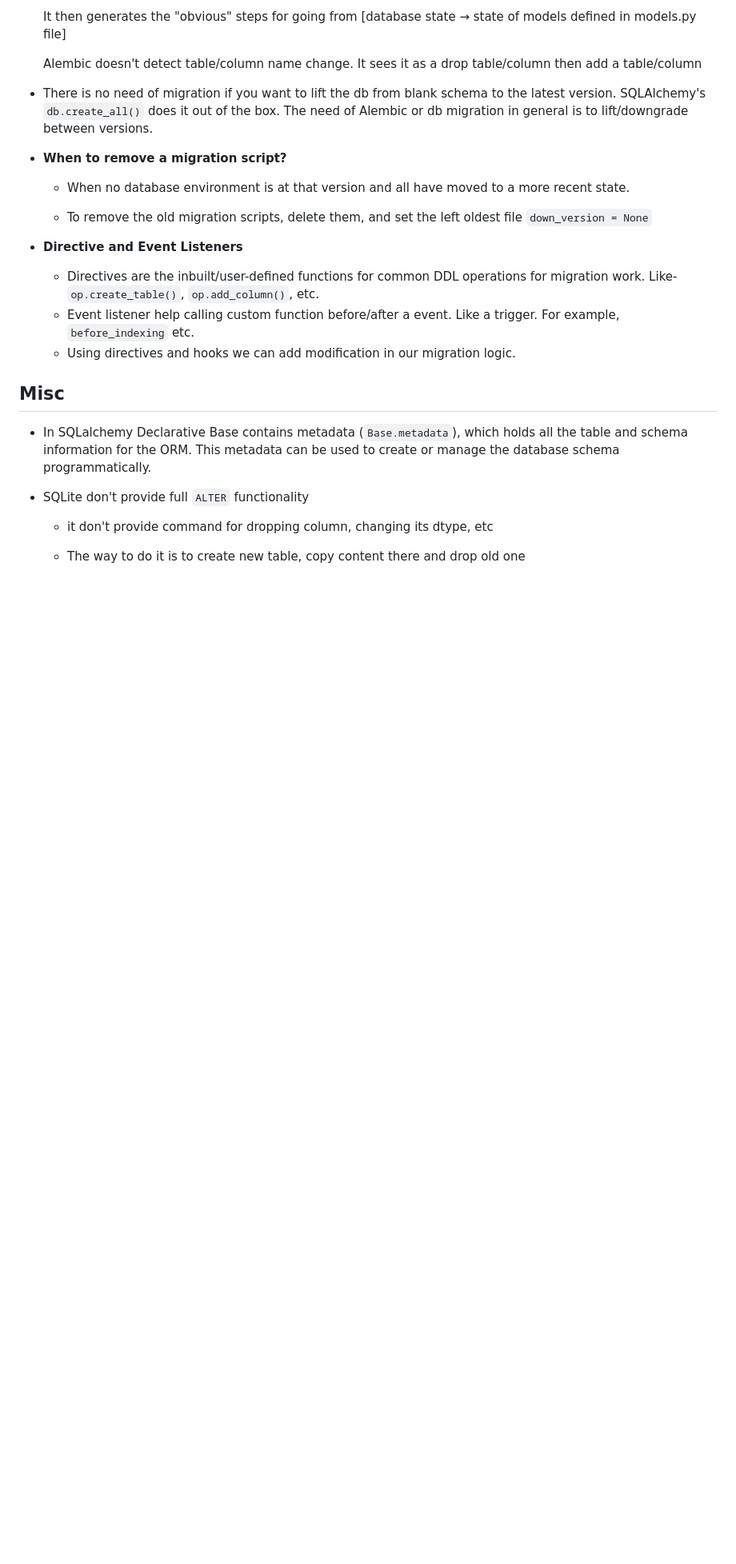
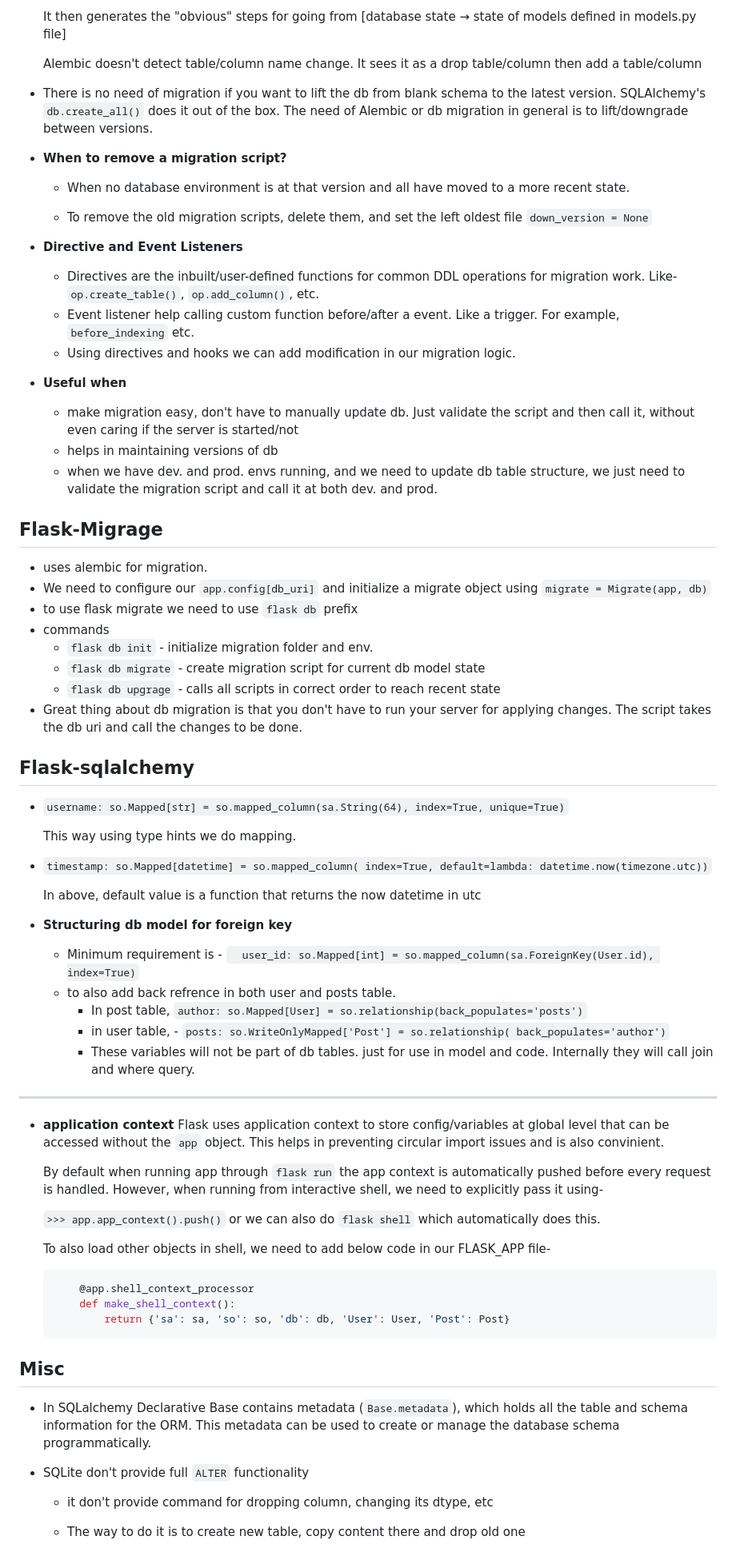
Before and after one commit to biswajit-k/flask-blog, a Markdown page: notes.md, the part around one of its changes. Shown at 80% size. GitHub-like rendering; blank space fills up the shorter version.

Commit message:
add app context notes

````diff
--- a/notes.md
+++ b/notes.md
@@ -328,6 +328,67 @@ is to lift/downgrade between versions.
     * Event listener help calling custom function before/after a event. Like a trigger. For example, `before_indexing` etc.
     * Using directives and hooks we can add modification in our migration logic.
 
+* **Useful when**
+    * make migration easy, don't have to manually update db. Just validate the script
+    and then call it, without even caring if the server is started/not
+    * helps in maintaining versions of db
+    * when we have dev. and prod. envs running, and we need to update db table structure, we just need
+    to validate the migration script and call it at both dev. and prod.
+
+## Flask-Migrage
+* uses alembic for migration.
+* We need to configure our `app.config[db_uri]` and initialize a migrate object
+using `migrate = Migrate(app, db)`
+* to use flask migrate we need to use `flask db` prefix
+* commands
+    * `flask db init` - initialize migration folder and env.
+    * `flask db migrate` - create migration script for current db model state
+    * `flask db upgrage` - calls all scripts in correct order to reach recent state
+* Great thing about db migration is that you don't have to run your server for applying changes.
+The script takes the db uri and call the changes to be done.
+
+## Flask-sqlalchemy
+* `username: so.Mapped[str] = so.mapped_column(sa.String(64), index=True,
+                                                unique=True)`
+
+    This way using type hints we do mapping.
+* `timestamp: so.Mapped[datetime] = so.mapped_column(
+        index=True, default=lambda: datetime.now(timezone.utc))`
+
+    In above, default value is a function that returns the now datetime in utc
+
+* **Structuring db model for foreign key**
+
+    * Minimum requirement is - `  user_id: so.Mapped[int] = so.mapped_column(sa.ForeignKey(User.id),
+                                               index=True)`
+    * to also add back refrence in both user and posts table.
+        * In post table, `author: so.Mapped[User] = so.relationship(back_populates='posts')`
+        * in user table, - `posts: so.WriteOnlyMapped['Post'] = so.relationship(
+        back_populates='author')`
+        * These variables will not be part of db tables. just for use in model and code. Internally they will
+        call join and where query.
+
+---
+* **application context**
+    Flask uses application context to store config/variables at global level
+    that can be accessed without the `app` object. This helps in preventing
+    circular import issues and is also convinient.
+
+    By default when running app through `flask run` the app context is automatically
+    pushed before every request is handled. However, when running from interactive
+    shell, we need to explicitly pass it using-
+
+    `>>> app.app_context().push()` or we can also do `flask shell` which automatically
+    does this.
+
+    To also load other objects in shell, we need to add below code in our FLASK_APP file-
+    ```python
+        @app.shell_context_processor
+        def make_shell_context():
+            return {'sa': sa, 'so': so, 'db': db, 'User': User, 'Post': Post}
+    ```
+
+
 ## Misc
 
 * In SQLalchemy Declarative Base contains metadata (`Base.metadata`),
````
Also changed, not shown: other parts of notes.md (+1 -1 lines).
